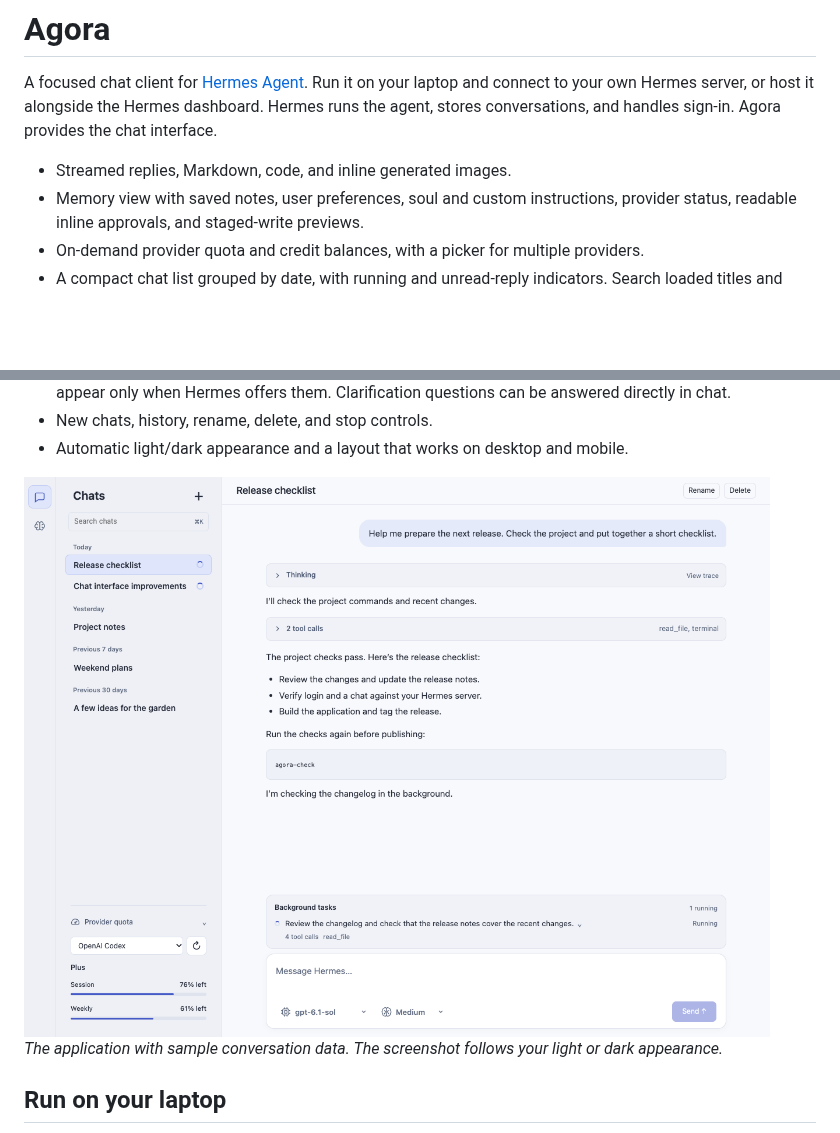
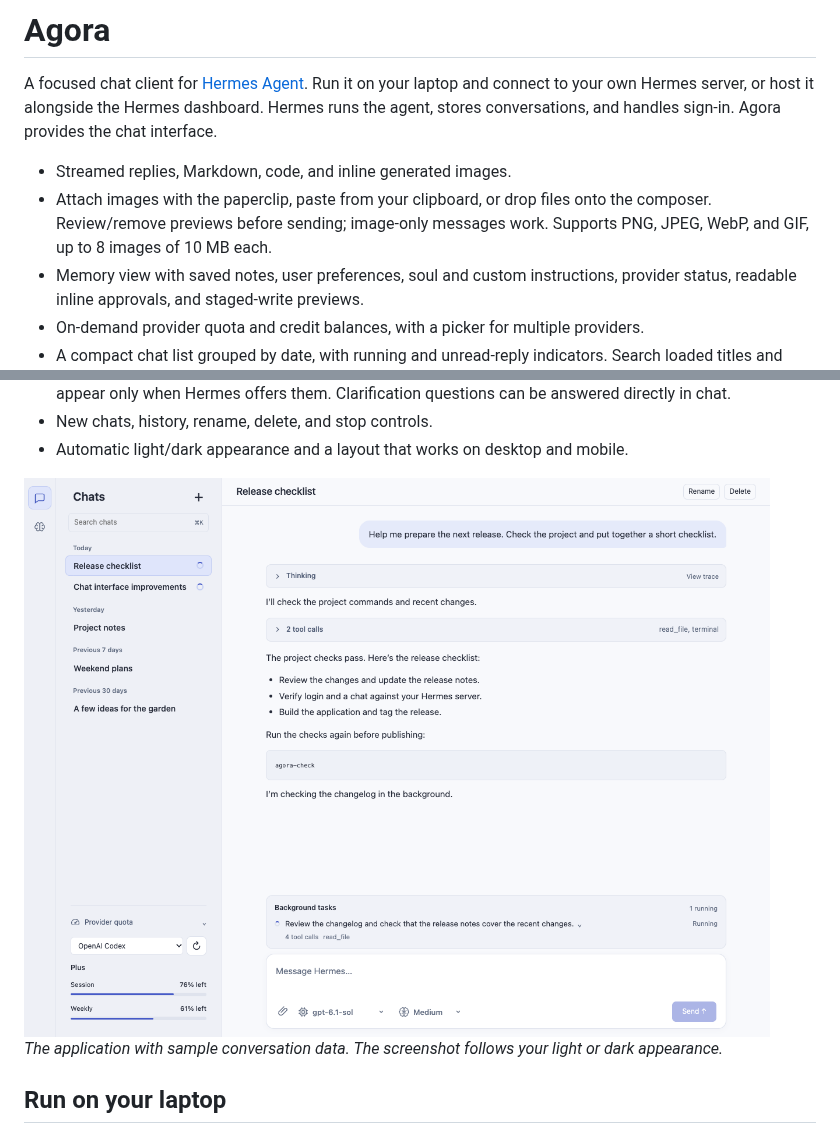
Before and after one commit to victorjacobs/agora, a Markdown page: README.md, 2 parts joined by grey strips. Drawn GitHub-style; pictures changed too: docs/screenshots/chat-light.png; blank space fills up the shorter version.

Commit message:
Add image attachments and render persisted image references

```diff
--- a/README.md
+++ b/README.md
@@ -6,6 +6,9 @@ the Hermes dashboard. Hermes runs the agent, stores conversations, and handles
 sign-in. Agora provides the chat interface.
 
 - Streamed replies, Markdown, code, and inline generated images.
+- Attach images with the paperclip, paste from your clipboard, or drop files onto
+  the composer. Review/remove previews before sending; image-only messages work.
+  Supports PNG, JPEG, WebP, and GIF, up to 8 images of 10 MB each.
 - Memory view with saved notes, user preferences, soul and custom instructions,
   provider status, readable inline approvals, and staged-write previews.
 - On-demand provider quota and credit balances, with a picker for multiple providers.
```
Also changed, not shown: docs/integration.md (+28 -0 lines), docs/product.md (+1 -1 lines), docs/screenshots/chat-dark.png, 13 other files.
